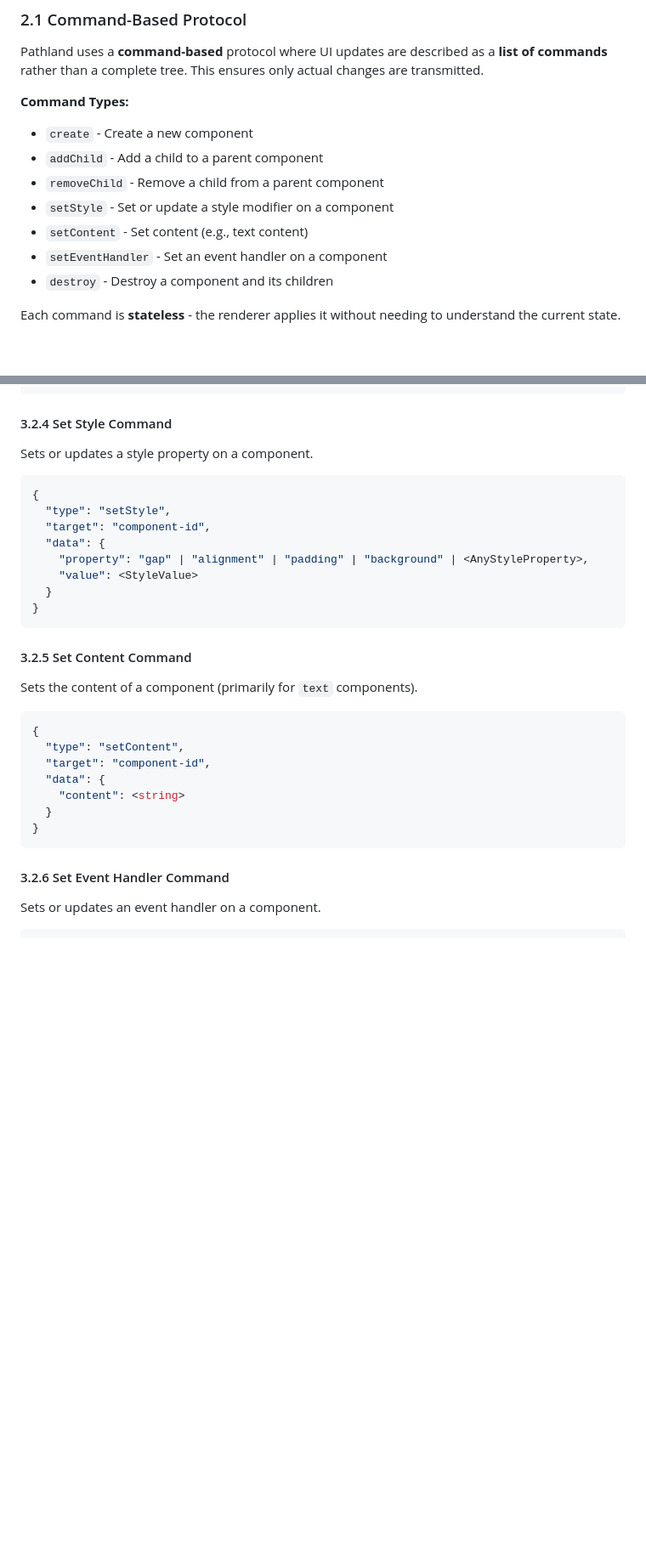
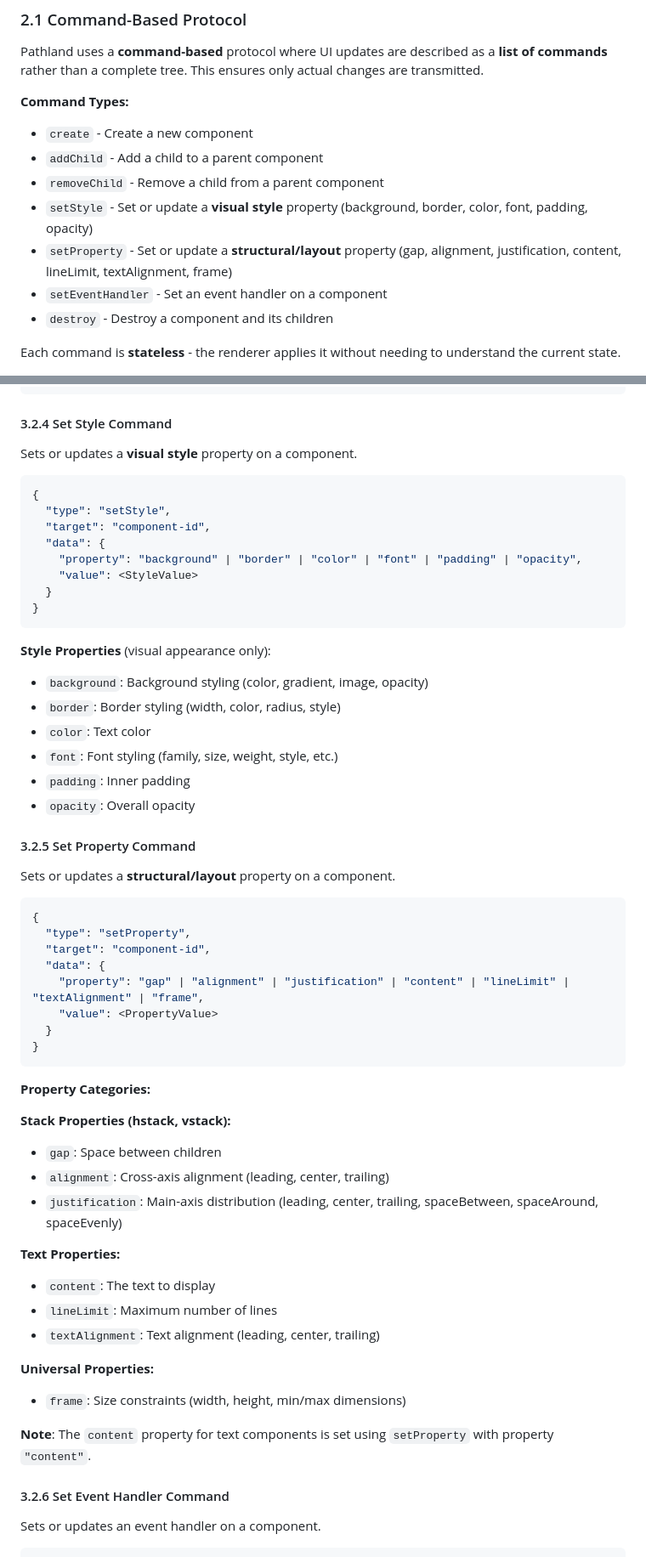
Before and after one commit to michaelkrog/Pathland, a Markdown page: spec/PROTOCOL.md, 2 parts joined by grey strips. Shown at 85% size. GitHub-like rendering; blank space fills up the shorter version.

Commit message:
Distinguish between setStyle and setProperty commands
- setStyle: for VISUAL properties (background, border, color, font, padding, opacity)
- setProperty: for STRUCTURAL/LAYOUT properties (gap, alignment, justification, content, lineLimit, textAlignment, frame)
- Removed setContent command (now part of setProperty with property='content')
- Updated all examples and documentation
- Updated AGENTS.md command list

This clarifies the semantic distinction:
- Styles affect visual appearance
- Properties affect structure, layout, and content

Generated by Mistral Vibe.
Co-Authored-By: Mistral Vibe <vibe@mistral.ai>

````diff
--- a/spec/PROTOCOL.md
+++ b/spec/PROTOCOL.md
@@ -73,8 +73,8 @@ Pathland uses a **command-based** protocol where UI updates are described as a *
 - `create` - Create a new component
 - `addChild` - Add a child to a parent component
 - `removeChild` - Remove a child from a parent component
-- `setStyle` - Set or update a style modifier on a component
-- `setContent` - Set content (e.g., text content)
+- `setStyle` - Set or update a **visual style** property (background, border, color, font, padding, opacity)
+- `setProperty` - Set or update a **structural/layout** property (gap, alignment, justification, content, lineLimit, textAlignment, frame)
 - `setEventHandler` - Set an event handler on a component
 - `destroy` - Destroy a component and its children
 
@@ -255,32 +255,58 @@ Removes a child from a parent component.
 
 #### 3.2.4 Set Style Command
 
-Sets or updates a style property on a component.
+Sets or updates a **visual style** property on a component.
 
 ```json
 {
   "type": "setStyle",
   "target": "component-id",
   "data": {
-    "property": "gap" | "alignment" | "padding" | "background" | <AnyStyleProperty>,
+    "property": "background" | "border" | "color" | "font" | "padding" | "opacity",
     "value": <StyleValue>
   }
 }
 ```
 
-#### 3.2.5 Set Content Command
+**Style Properties** (visual appearance only):
+- `background`: Background styling (color, gradient, image, opacity)
+- `border`: Border styling (width, color, radius, style)
+- `color`: Text color
+- `font`: Font styling (family, size, weight, style, etc.)
+- `padding`: Inner padding
+- `opacity`: Overall opacity
 
-Sets the content of a component (primarily for `text` components).
+#### 3.2.5 Set Property Command
+
+Sets or updates a **structural/layout** property on a component.
 
 ```json
 {
-  "type": "setContent",
+  "type": "setProperty",
   "target": "component-id",
   "data": {
-    "content": <string>
+    "property": "gap" | "alignment" | "justification" | "content" | "lineLimit" | "textAlignment" | "frame",
+    "value": <PropertyValue>
   }
 }
 ```
+
+**Property Categories:**
+
+**Stack Properties (hstack, vstack):**
+- `gap`: Space between children
+- `alignment`: Cross-axis alignment (leading, center, trailing)
+- `justification`: Main-axis distribution (leading, center, trailing, spaceBetween, spaceAround, spaceEvenly)
+
+**Text Properties:**
+- `content`: The text to display
+- `lineLimit`: Maximum number of lines
+- `textAlignment`: Text alignment (leading, center, trailing)
+
+**Universal Properties:**
+- `frame`: Size constraints (width, height, min/max dimensions)
+
+**Note**: The `content` property for text components is set using `setProperty` with property `"content"`.
 
 #### 3.2.6 Set Event Handler Command
 
````
Also changed, not shown: other parts of spec/PROTOCOL.md (+2 -1 lines), AGENTS.md (+1 -1 lines).
